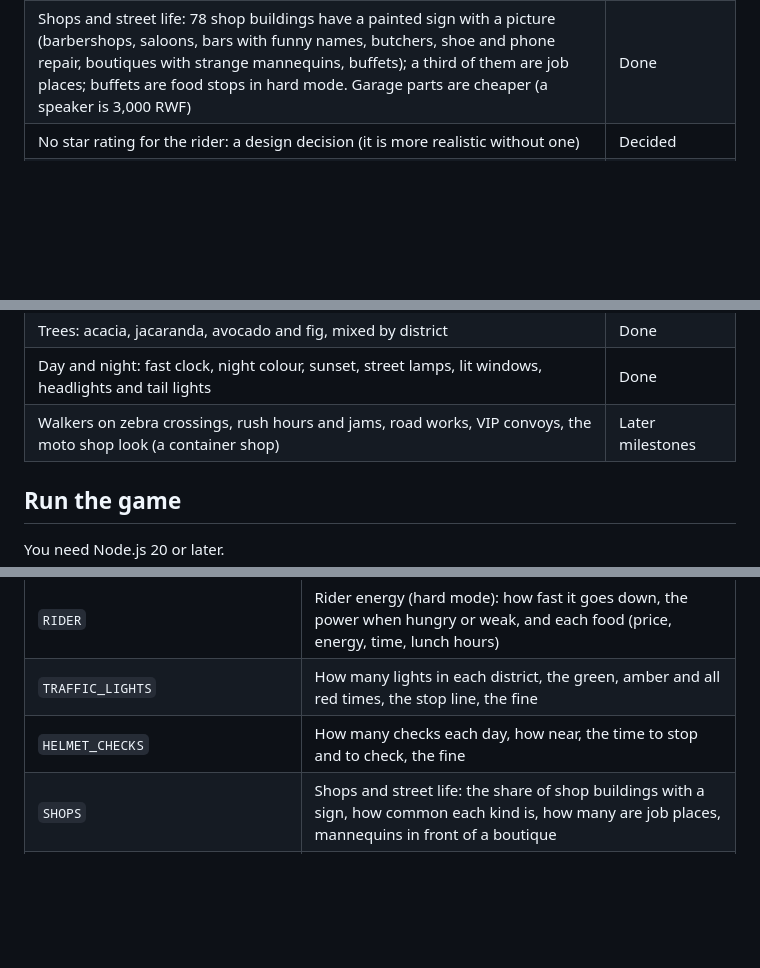
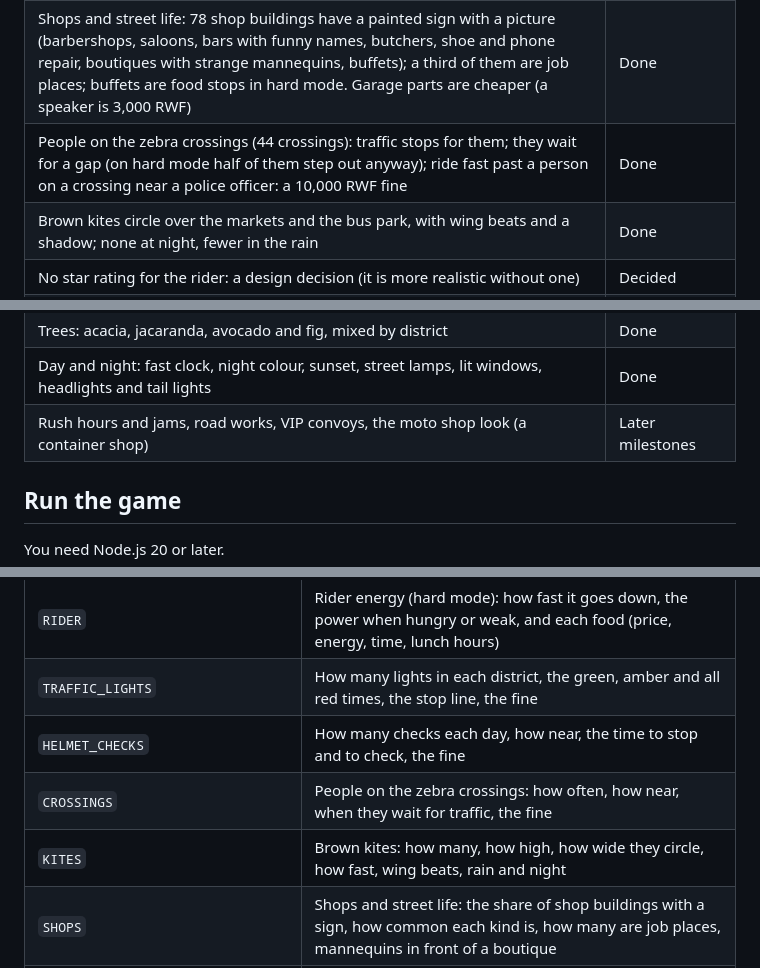
Before and after one commit to clarkman21/motomoto, a Markdown page: README.md, 3 parts joined by grey strips. Drawn GitHub-style; blank space fills up the shorter version.

Commit message:
README: zebra crossings and brown kites
Co-Authored-By: Claude Opus 5.5 <noreply@anthropic.com>
Claude-Session: https://claude.ai/code/session_01TEtFYM8ZSgCXCwJuRzhWho

```diff
--- a/README.md
+++ b/README.md
@@ -66,6 +66,8 @@ Milestone 1 has a bike on a test map with hills, ramps and surfaces. It lets you
 | Traffic lights at up to 2 big junctions in each district (medium and hard): traffic stops on red; through a red light, a 10,000 RWF fine from a red light camera (hard) or a police officer near the junction | Done |
 | Hard mode: police helmet checks (4 each day). With a passenger, stop beside the officer; no spare passenger helmet (the level 2 milestone), or ride on: a 10,000 RWF fine | Done |
 | Shops and street life: 78 shop buildings have a painted sign with a picture (barbershops, saloons, bars with funny names, butchers, shoe and phone repair, boutiques with strange mannequins, buffets); a third of them are job places; buffets are food stops in hard mode. Garage parts are cheaper (a speaker is 3,000 RWF) | Done |
+| People on the zebra crossings (44 crossings): traffic stops for them; they wait for a gap (on hard mode half of them step out anyway); ride fast past a person on a crossing near a police officer: a 10,000 RWF fine | Done |
+| Brown kites circle over the markets and the bus park, with wing beats and a shadow; none at night, fewer in the rain | Done |
 | No star rating for the rider: a design decision (it is more realistic without one) | Decided |
 | Moving city details: the flags wave in the wind; the MTN fountain sprays now and then (9 s in every 40 s), and the drops fall back into the basin (`CITY_ANIM` in config) | Done |
 | From Alp's terrain map: Mount Kigali (a high, steep ridge with dark green forest on the west side of town), a stream in the valley between town and Kimihurura (roads cross it on bridges), the Kigali Marriott Hotel in town | Done |
@@ -111,7 +113,7 @@ Milestone 1 has a bike on a test map with hills, ramps and surfaces. It lets you
 | Market life: mamas in kitenge who sell goods on mats, umbrellas, goats and sheep; kitenge walkers | Done |
 | Trees: acacia, jacaranda, avocado and fig, mixed by district | Done |
 | Day and night: fast clock, night colour, sunset, street lamps, lit windows, headlights and tail lights | Done |
-| Walkers on zebra crossings, rush hours and jams, road works, VIP convoys, the moto shop look (a container shop) | Later milestones |
+| Rush hours and jams, road works, VIP convoys, the moto shop look (a container shop) | Later milestones |
 
 ## Run the game
 
@@ -245,6 +247,8 @@ All the numbers are in [`src/config.js`](src/config.js). The units are metric (m
 | `RIDER` | Rider energy (hard mode): how fast it goes down, the power when hungry or weak, and each food (price, energy, time, lunch hours) |
 | `TRAFFIC_LIGHTS` | How many lights in each district, the green, amber and all red times, the stop line, the fine |
 | `HELMET_CHECKS` | How many checks each day, how near, the time to stop and to check, the fine |
+| `CROSSINGS` | People on the zebra crossings: how often, how near, when they wait for traffic, the fine |
+| `KITES` | Brown kites: how many, how high, how wide they circle, how fast, wing beats, rain and night |
 | `SHOPS` | Shops and street life: the share of shop buildings with a sign, how common each kind is, how many are job places, mannequins in front of a boutique |
 | `EVENTS` | Day events: the Umuganda hours, traffic share, rush fares and hails; rain fares, hails, the grey tint and the rain streaks. A level's `events` gives the chance of each event on a day |
 | `JOBS.maxOffersShown` | The HUD shows 4 job cards: the board never has more offers than this |
```
Also changed, not shown: other parts of README.md (+4 -0 lines).
